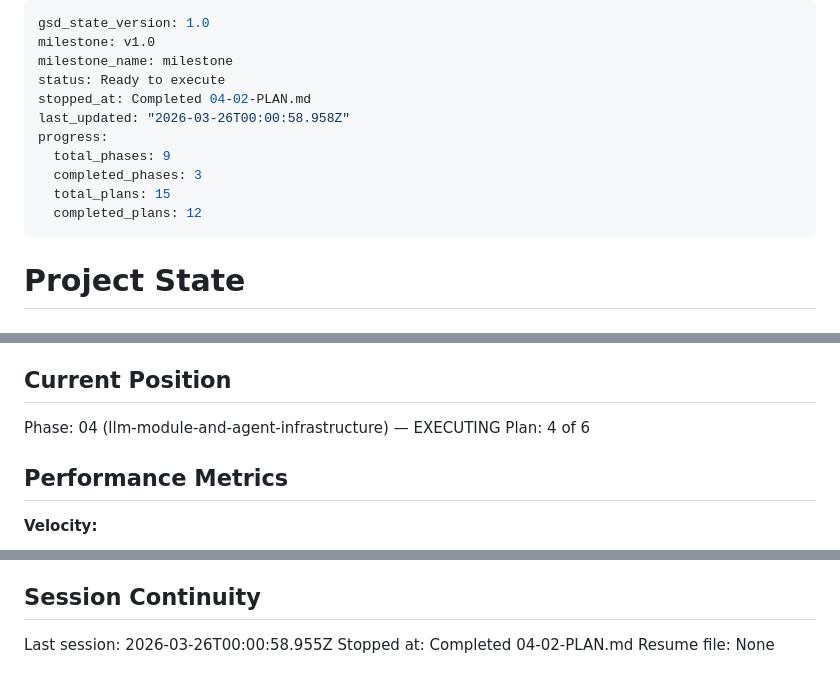
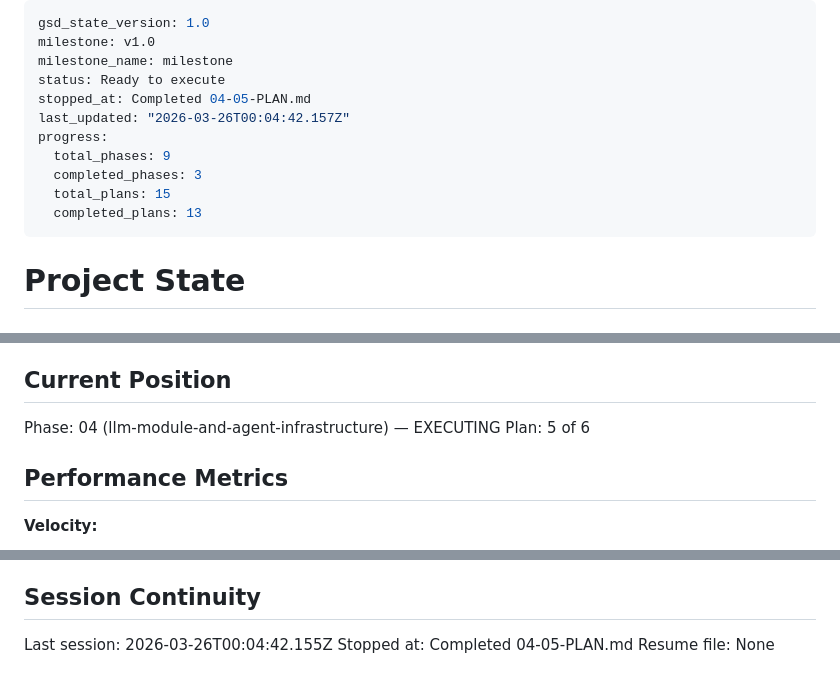
Before and after one commit to solanoepalacio/robotina, a Markdown page: .planning/STATE.md, 3 parts joined by grey strips. Rendered like a GitHub page.

Commit message:
docs(04-05): complete SkillSet + ReadSkillTool + skill move plan
- SUMMARY.md: all tasks complete, 6 tests passing
- STATE.md: advanced to plan 5 of 6, recorded metrics and decisions
- ROADMAP.md: updated phase 4 progress (4/6 summaries)

```diff
--- a/.planning/STATE.md
+++ b/.planning/STATE.md
@@ -3,13 +3,13 @@ gsd_state_version: 1.0
 milestone: v1.0
 milestone_name: milestone
 status: Ready to execute
-stopped_at: Completed 04-02-PLAN.md
-last_updated: "2026-03-26T00:00:58.958Z"
+stopped_at: Completed 04-05-PLAN.md
+last_updated: "2026-03-26T00:04:42.157Z"
 progress:
   total_phases: 9
   completed_phases: 3
   total_plans: 15
-  completed_plans: 12
+  completed_plans: 13
 ---
 
 # Project State
@@ -24,7 +24,7 @@ See: .planning/PROJECT.md (updated 2026-03-25)
 ## Current Position
 
 Phase: 04 (llm-module-and-agent-infrastructure) — EXECUTING
-Plan: 4 of 6
+Plan: 5 of 6
 
 ## Performance Metrics
 
@@ -109,6 +112,6 @@ None yet.
 
 ## Session Continuity
 
-Last session: 2026-03-26T00:00:58.955Z
-Stopped at: Completed 04-02-PLAN.md
+Last session: 2026-03-26T00:04:42.155Z
+Stopped at: Completed 04-05-PLAN.md
 Resume file: None
```
Also changed, not shown: other parts of .planning/STATE.md (+3 -0 lines), .planning/ROADMAP.md (+2 -2 lines), 1 other file.
